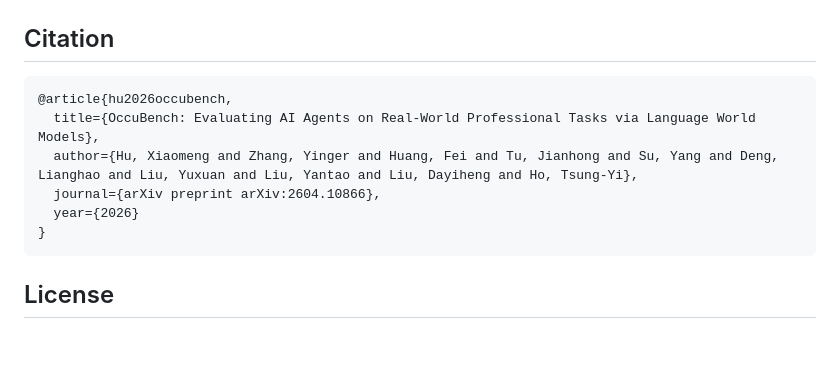
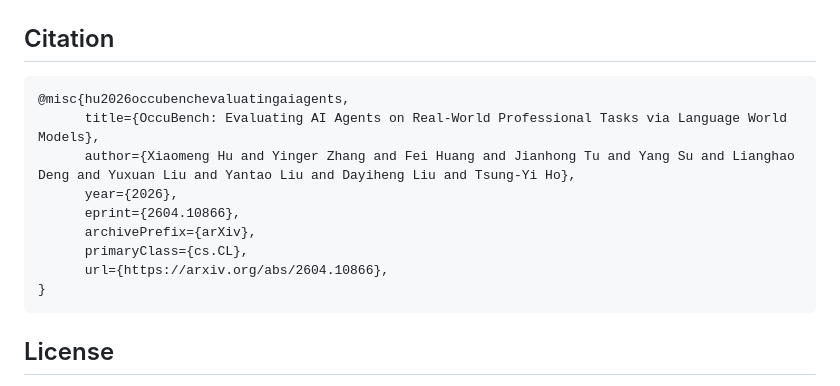
Before and after one commit to GregxmHu/OccuBench, a Markdown page: README.md, the part around the change. Rendered like a GitHub page; blank space fills up the shorter version.

Commit message:
Use official arXiv citation format (@misc)

````diff
--- a/README.md
+++ b/README.md
@@ -205,11 +205,14 @@ Each line in `results.jsonl` contains:
 ## Citation
 
 ```bibtex
-@article{hu2026occubench,
-  title={OccuBench: Evaluating AI Agents on Real-World Professional Tasks via Language World Models},
-  author={Hu, Xiaomeng and Zhang, Yinger and Huang, Fei and Tu, Jianhong and Su, Yang and Deng, Lianghao and Liu, Yuxuan and Liu, Yantao and Liu, Dayiheng and Ho, Tsung-Yi},
-  journal={arXiv preprint arXiv:2604.10866},
-  year={2026}
+@misc{hu2026occubenchevaluatingaiagents,
+      title={OccuBench: Evaluating AI Agents on Real-World Professional Tasks via Language World Models},
+      author={Xiaomeng Hu and Yinger Zhang and Fei Huang and Jianhong Tu and Yang Su and Lianghao Deng and Yuxuan Liu and Yantao Liu and Dayiheng Liu and Tsung-Yi Ho},
+      year={2026},
+      eprint={2604.10866},
+      archivePrefix={arXiv},
+      primaryClass={cs.CL},
+      url={https://arxiv.org/abs/2604.10866},
 }
 ```
 
````
